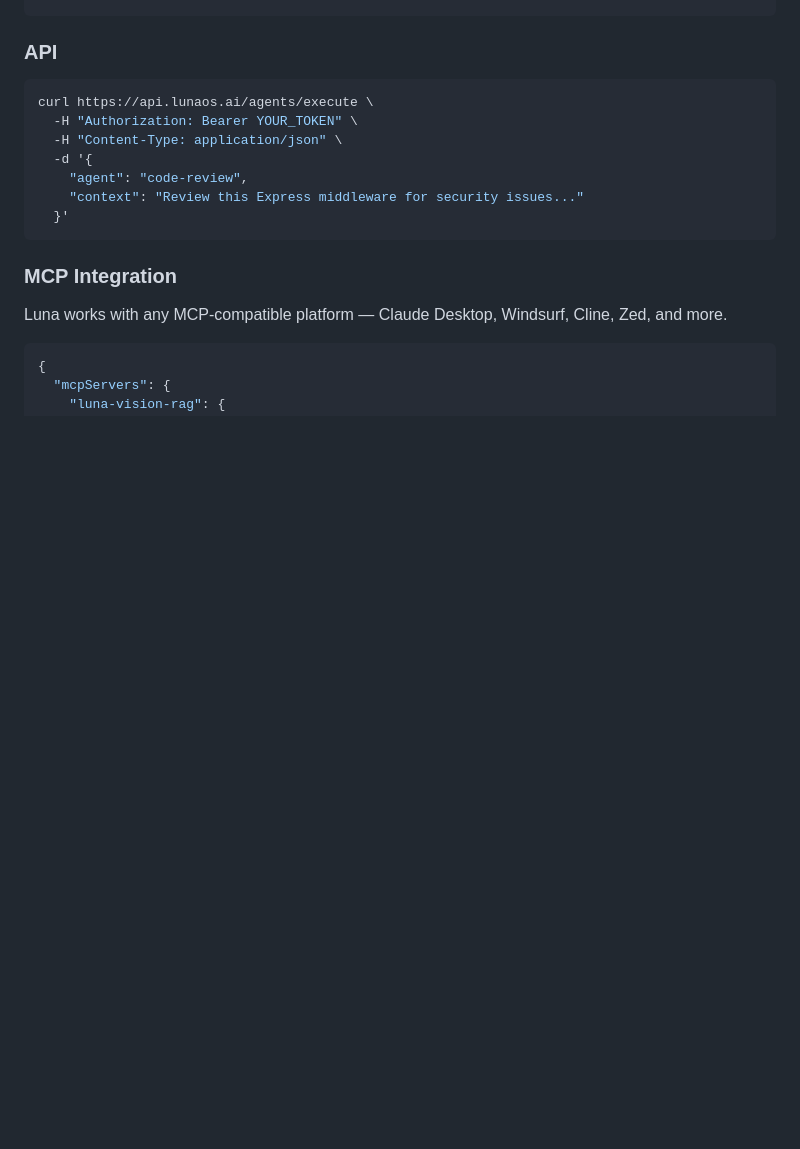
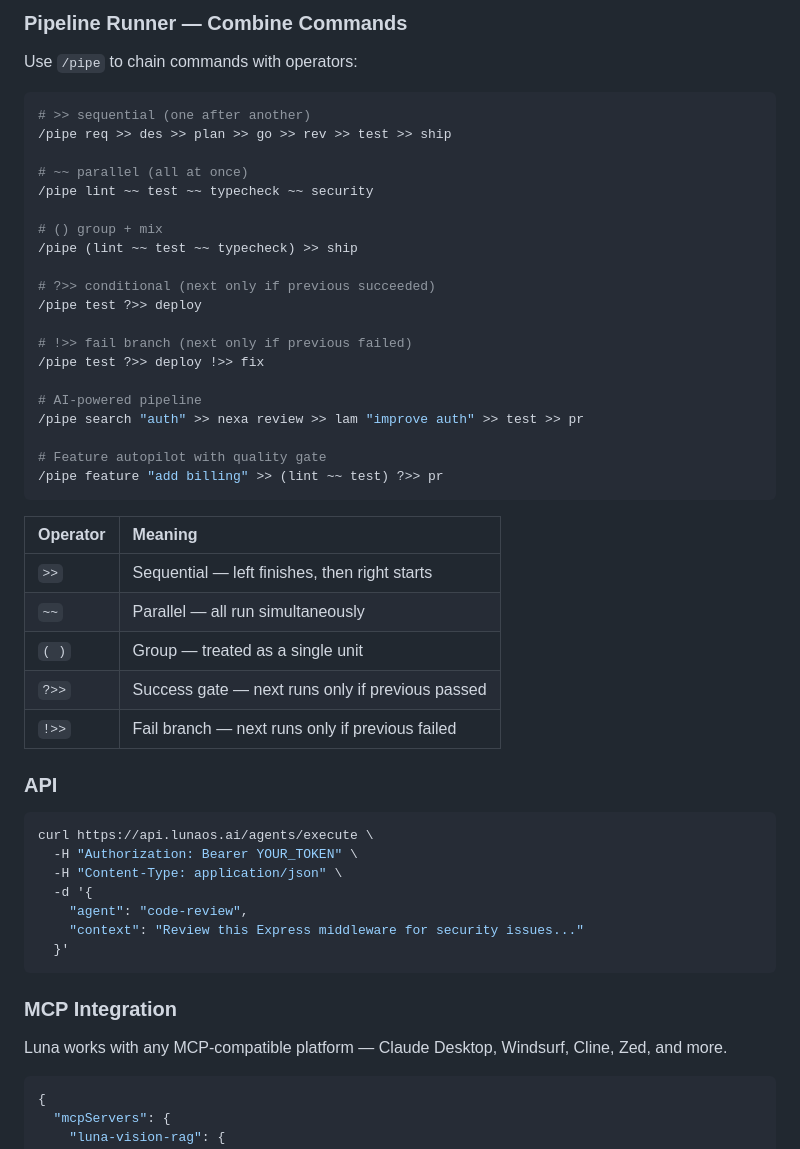
Before and after one commit to lunaos-ai/luna-agents, a Markdown page: README.md, the part around one of its changes. GitHub-like rendering; blank space fills up the shorter version.

````diff
--- a/README.md
+++ b/README.md
@@ -95,3 +179,37 @@ luna rag search "How does authentication work?"
+### Pipeline Runner — Combine Commands
+
+Use `/pipe` to chain commands with operators:
+
+```bash
+# >> sequential (one after another)
+/pipe req >> des >> plan >> go >> rev >> test >> ship
+
+# ~~ parallel (all at once)
+/pipe lint ~~ test ~~ typecheck ~~ security
+
+# () group + mix
+/pipe (lint ~~ test ~~ typecheck) >> ship
+
+# ?>> conditional (next only if previous succeeded)
+/pipe test ?>> deploy
+
+# !>> fail branch (next only if previous failed)
+/pipe test ?>> deploy !>> fix
+
+# AI-powered pipeline
+/pipe search "auth" >> nexa review >> lam "improve auth" >> test >> pr
+
+# Feature autopilot with quality gate
+/pipe feature "add billing" >> (lint ~~ test) ?>> pr
+```
+
+| Operator | Meaning |
+|:---------|:--------|
+| `>>` | Sequential — left finishes, then right starts |
+| `~~` | Parallel — all run simultaneously |
+| `( )` | Group — treated as a single unit |
+| `?>>` | Success gate — next runs only if previous passed |
+| `!>>` | Fail branch — next runs only if previous failed |
 
 ### API
 
````
Also changed, not shown: other parts of README.md (+85 -1 lines).
